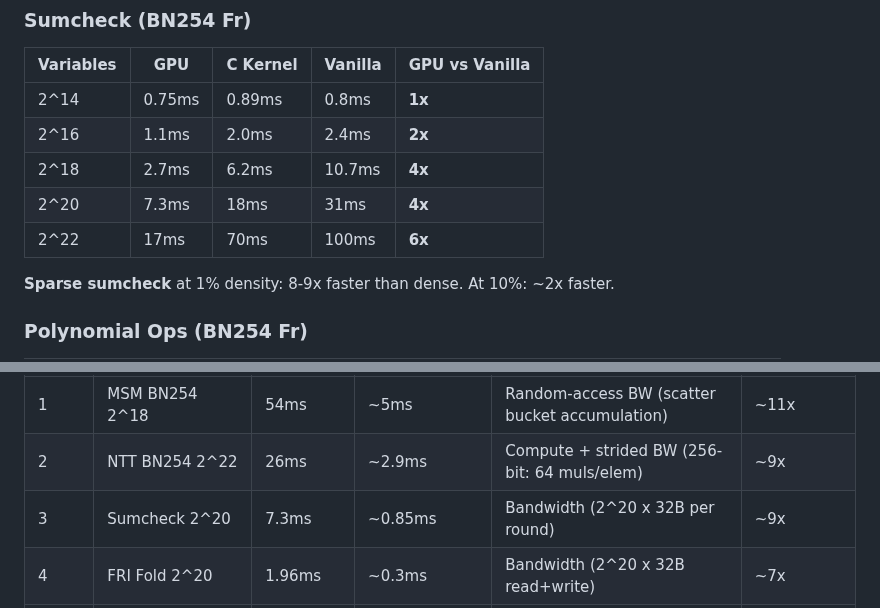
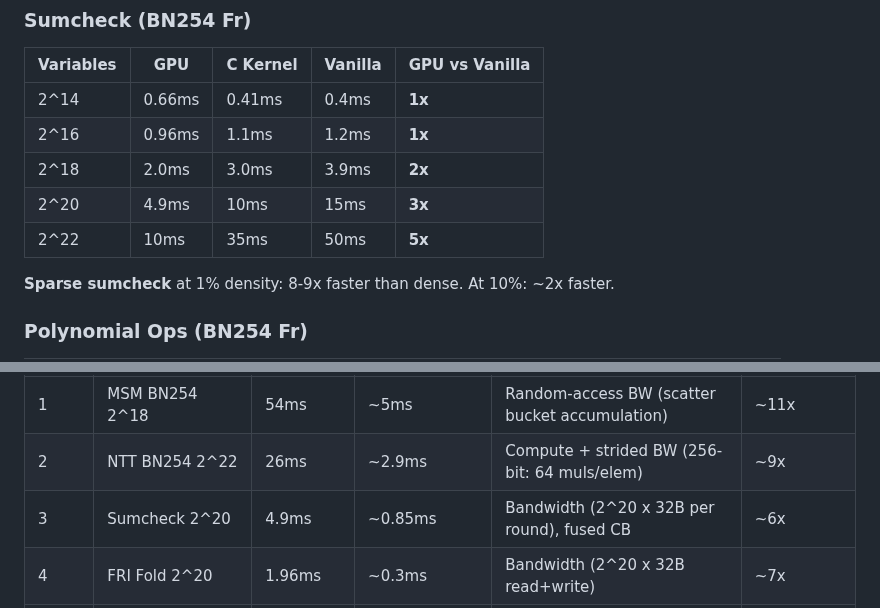
Before and after one commit to carni-ships/zkMetal, a Markdown page: README.md, 2 parts joined by grey strips. Drawn GitHub-style.

Commit message:
README: update sumcheck benchmarks after fusion optimization
Sumcheck 2^22: 17->10ms (-41%), 2^20: 7.3->4.9ms (-33%).
Headroom reduced from ~9x to ~6x.

Co-Authored-By: Claude Opus 4.6 <noreply@anthropic.com>

```diff
--- a/README.md
+++ b/README.md
@@ -294,11 +294,11 @@ Full fold-to-constant: 2^20 in 2.3ms (20 rounds, fused cascade kernels).
 
 | Variables | GPU | C Kernel | Vanilla | GPU vs Vanilla |
 |-----------|-----|----------|---------|----------------|
-| 2^14 | 0.75ms | 0.89ms | 0.8ms | **1x** |
-| 2^16 | 1.1ms | 2.0ms | 2.4ms | **2x** |
-| 2^18 | 2.7ms | 6.2ms | 10.7ms | **4x** |
-| 2^20 | 7.3ms | 18ms | 31ms | **4x** |
-| 2^22 | 17ms | 70ms | 100ms | **6x** |
+| 2^14 | 0.66ms | 0.41ms | 0.4ms | **1x** |
+| 2^16 | 0.96ms | 1.1ms | 1.2ms | **1x** |
+| 2^18 | 2.0ms | 3.0ms | 3.9ms | **2x** |
+| 2^20 | 4.9ms | 10ms | 15ms | **3x** |
+| 2^22 | 10ms | 35ms | 50ms | **5x** |
 
 **Sparse sumcheck** at 1% density: 8-9x faster than dense. At 10%: ~2x faster.
 
@@ -516,7 +516,7 @@ Methodology: Compute-bound = total_ops / 3.6T flops (BN254 mul = ~64 32-bit muls
 |------|-----------|---------|-------------------|------------|----------|
 | 1 | MSM BN254 2^18 | 54ms | ~5ms | Random-access BW (scatter bucket accumulation) | ~11x |
 | 2 | NTT BN254 2^22 | 26ms | ~2.9ms | Compute + strided BW (256-bit: 64 muls/elem) | ~9x |
-| 3 | Sumcheck 2^20 | 7.3ms | ~0.85ms | Bandwidth (2^20 x 32B per round) | ~9x |
+| 3 | Sumcheck 2^20 | 4.9ms | ~0.85ms | Bandwidth (2^20 x 32B per round), fused CB | ~6x |
 | 4 | FRI Fold 2^20 | 1.96ms | ~0.3ms | Bandwidth (2^20 x 32B read+write) | ~7x |
 | 5 | BLS12-377 MSM 2^18 | 119ms | ~35ms | Wider 12-limb Fq, GLV disabled (net loss for GPU) | ~3.4x |
 | 6 | Keccak Merkle 2^20 | 7.7ms (4-ary) | ~2.2ms | 4-ary halves levels, compute-limited | ~3.5x |
```
